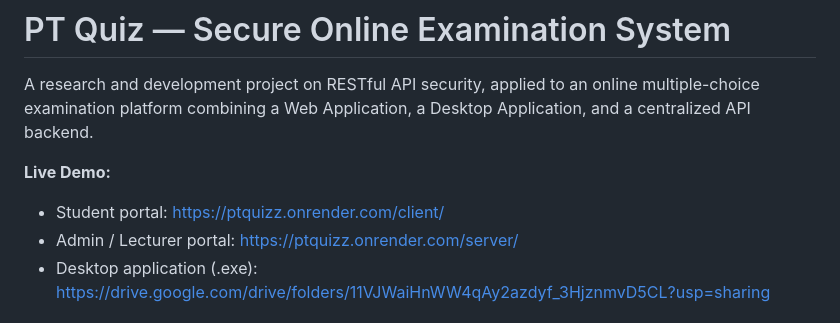
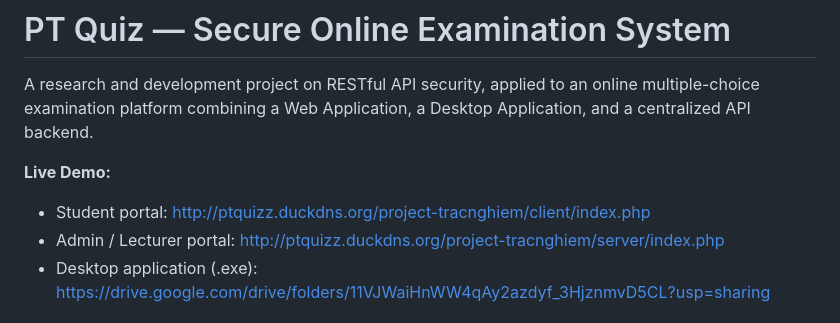
Before and after one commit to togpucne/project-tracnghiem, a Markdown page: README.md, the part around the change. Drawn GitHub-style.

Commit message:
Change demo links in README.md
Updated live demo links for student and admin portals.

```diff
--- a/README.md
+++ b/README.md
@@ -3,8 +3,8 @@
 A research and development project on RESTful API security, applied to an online multiple-choice examination platform combining a Web Application, a Desktop Application, and a centralized API backend.
 
 **Live Demo:**
-- Student portal: https://ptquizz.onrender.com/client/
-- Admin / Lecturer portal: https://ptquizz.onrender.com/server/
+- Student portal: http://ptquizz.duckdns.org/project-tracnghiem/client/index.php
+- Admin / Lecturer portal: http://ptquizz.duckdns.org/project-tracnghiem/server/index.php
 - Desktop application (.exe): https://drive.google.com/drive/folders/11VJWaiHnWW4qAy2azdyf_3HjznmvD5CL?usp=sharing
 
 ## 1. Project Overview
```
